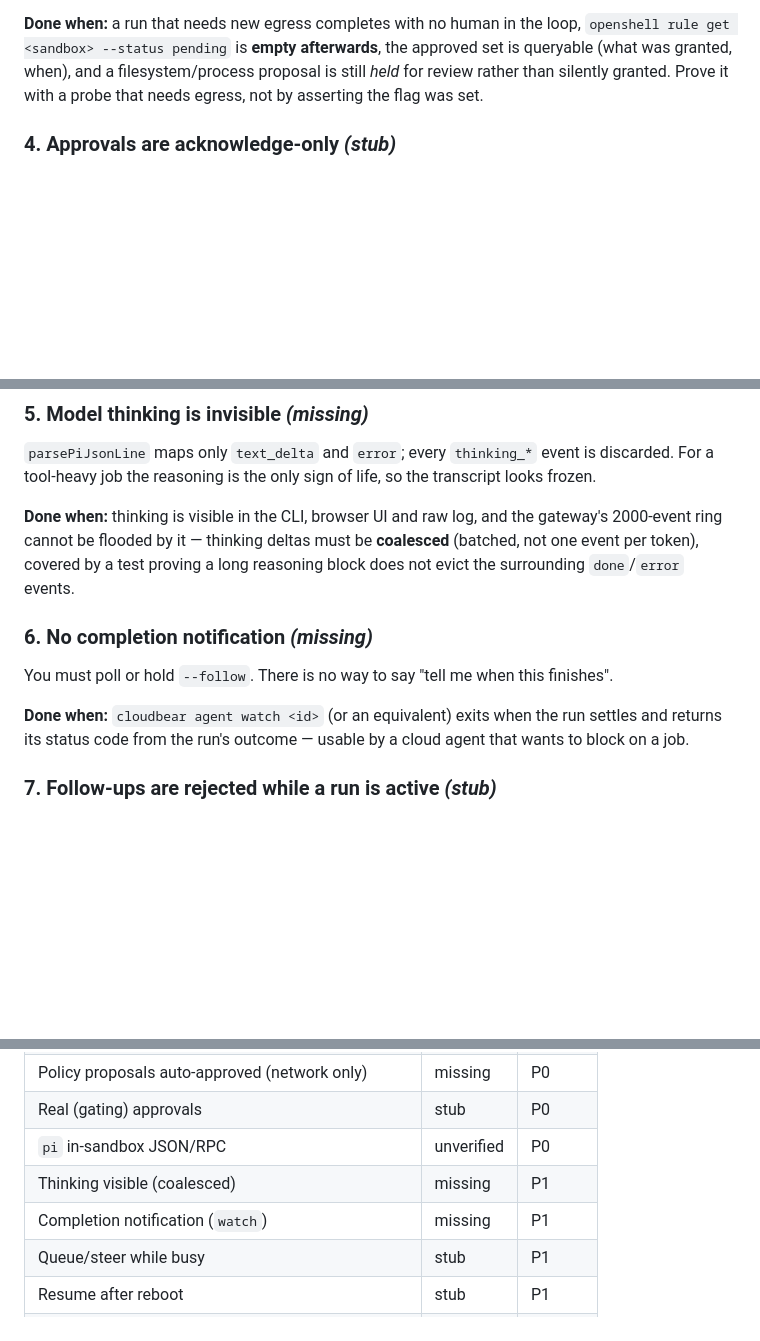
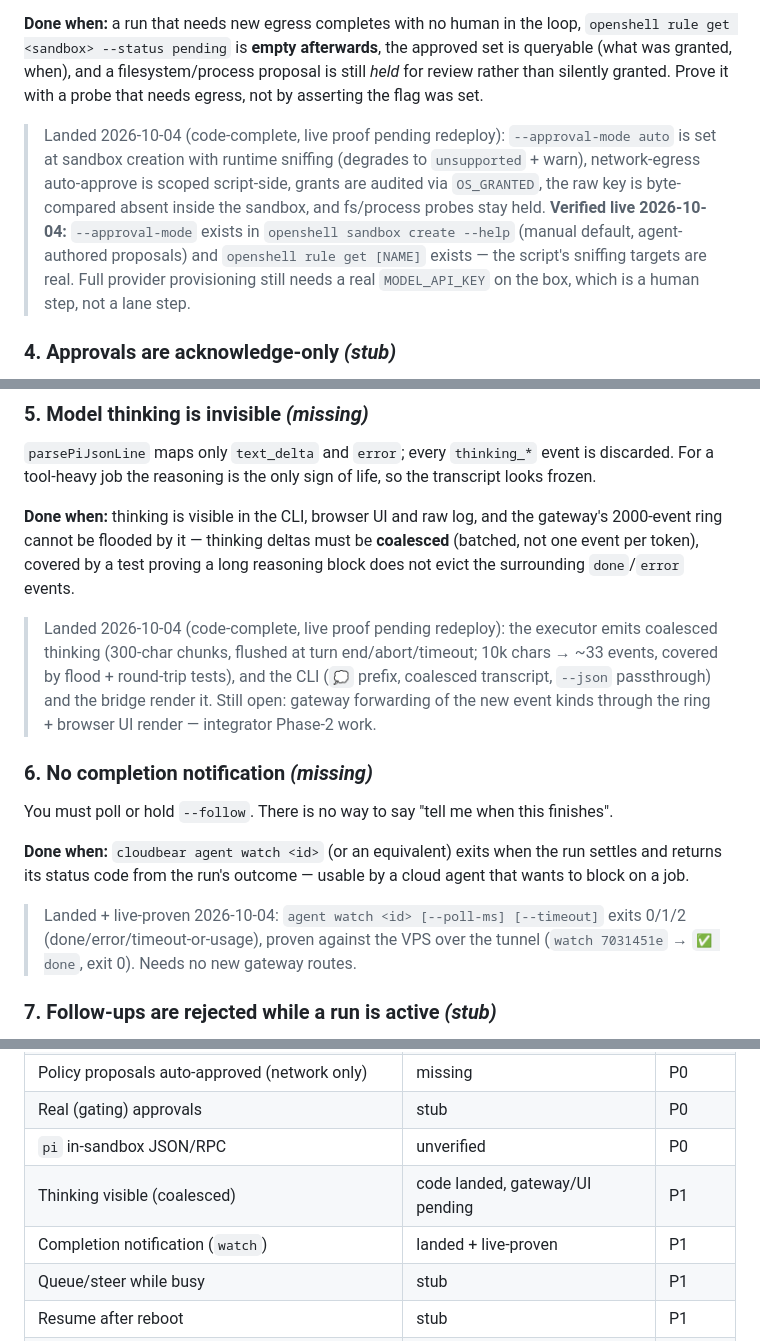
Before and after one commit to swarnimarun/laun, a Markdown page: docs/roadmap.md, 3 parts joined by grey strips. GitHub-like rendering; blank space fills up the shorter version.

Commit message:
docs: sync after phase-1 lane landings

```diff
--- a/docs/roadmap.md
+++ b/docs/roadmap.md
@@ -94,6 +94,17 @@ approved set is queryable (what was granted, when), and a filesystem/process
 proposal is still *held* for review rather than silently granted. Prove it with
 a probe that needs egress, not by asserting the flag was set.
 
+> Landed 2026-10-04 (code-complete, live proof pending redeploy):
+> `--approval-mode auto` is set at sandbox creation with runtime sniffing
+> (degrades to `unsupported` + warn), network-egress auto-approve is scoped
+> script-side, grants are audited via `OS_GRANTED`, the raw key is
+> byte-compared absent inside the sandbox, and fs/process probes stay held.
+> **Verified live 2026-10-04:** `--approval-mode` exists in
+> `openshell sandbox create --help` (manual default, agent-authored proposals)
+> and `openshell rule get [NAME]` exists — the script's sniffing targets are
+> real. Full provider provisioning still needs a real `MODEL_API_KEY` on the
+> box, which is a human step, not a lane step.
+
 ### 4. Approvals are acknowledge-only *(stub)*
 
 `POST /sessions/:id/approvals` records a human decision and broadcasts it.
@@ -126,6 +137,13 @@ gateway's 2000-event ring cannot be flooded by it — thinking deltas must be
 **coalesced** (batched, not one event per token), covered by a test proving a
 long reasoning block does not evict the surrounding `done`/`error` events.
 
+> Landed 2026-10-04 (code-complete, live proof pending redeploy): the executor
+> emits coalesced thinking (300-char chunks, flushed at turn end/abort/timeout;
+> 10k chars → ~33 events, covered by flood + round-trip tests), and the CLI
+> (`💭` prefix, coalesced transcript, `--json` passthrough) and the bridge
+> render it. Still open: gateway forwarding of the new event kinds through the
+> ring + browser UI render — integrator Phase-2 work.
+
 ### 6. No completion notification *(missing)*
 
 You must poll or hold `--follow`. There is no way to say "tell me when this
@@ -134,6 +152,10 @@ finishes".
 **Done when:** `cloudbear agent watch <id>` (or an equivalent) exits when the
 run settles and returns its status code from the run's outcome — usable by a
 cloud agent that wants to block on a job.
+
+> Landed + live-proven 2026-10-04: `agent watch <id> [--poll-ms] [--timeout]`
+> exits 0/1/2 (done/error/timeout-or-usage), proven against the VPS over the
+> tunnel (`watch 7031451e` → `✅ done`, exit 0). Needs no new gateway routes.
 
 ### 7. Follow-ups are rejected while a run is active *(stub)*
 
@@ -218,8 +240,8 @@ branding (talk ACP to `goose serve` instead). See `PLAN.md` for the reasoning.
 | Policy proposals auto-approved (network only) | missing | P0 |
 | Real (gating) approvals | stub | P0 |
 | `pi` in-sandbox JSON/RPC | unverified | P0 |
-| Thinking visible (coalesced) | missing | P1 |
-| Completion notification (`watch`) | missing | P1 |
+| Thinking visible (coalesced) | code landed, gateway/UI pending | P1 |
+| Completion notification (`watch`) | landed + live-proven | P1 |
 | Queue/steer while busy | stub | P1 |
 | Resume after reboot | stub | P1 |
 | Retry policy for timeouts | stub | P1 |
```
Also changed, not shown: other parts of docs/roadmap.md (+3 -3 lines), DEVELOPMENT.md (+8 -8 lines).
